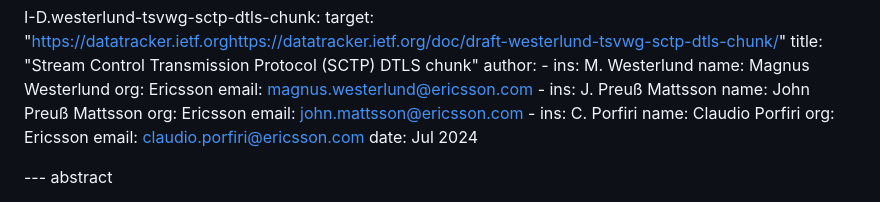
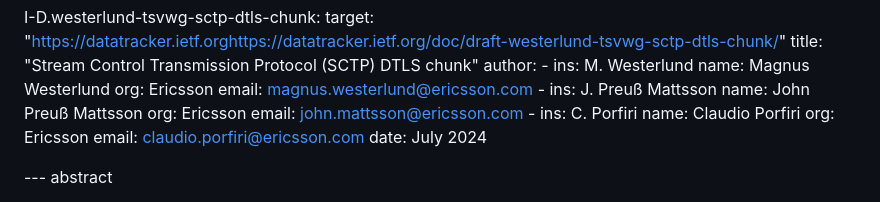
Before and after one commit to gloinul/draft-westerlund-tsvwg-sctp-dtls-handshake, a Markdown page: draft-westerlund-tsvwg-sctp-dtls-handshake.md, the part around the change. GitHub-like rendering.

Commit message:
Fixed date

```diff
--- a/draft-westerlund-tsvwg-sctp-dtls-handshake.md
+++ b/draft-westerlund-tsvwg-sctp-dtls-handshake.md
@@ -79,7 +79,7 @@ normative:
        name: Claudio Porfiri
        org: Ericsson
        email: claudio.porfiri@ericsson.com
-    date: Jul 2024
+    date: July 2024
 
 
 --- abstract
```
